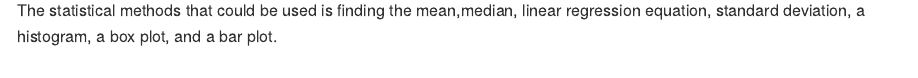
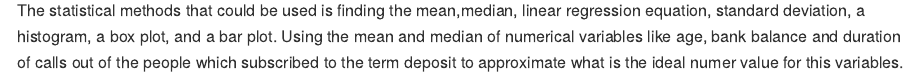
Before and after one commit to ids-s1-21/project-Conqeurors, an R Markdown document (proposal/proposal.Rmd): the page in a window 1100 px wide, from 1780 px down. Rendered offline with R 4.5, knitr and Pandoc, with nearby package versions; some code elsewhere in the file could not run offline; long lines of code are wrapped.

Commit message:
section 3

````diff
--- a/proposal/proposal.Rmd
+++ b/proposal/proposal.Rmd
@@ -72,3 +72,4 @@ banking %>%
 ggtitle("Relationship between Balance and if the client subscribed to the term deposit") + xlab("Balance") + ylab("count")
 ```
 The statistical methods that could be used is finding the mean,median, linear regression equation, standard deviation, a histogram, a box plot, and a bar plot.
+Using the mean and median of numerical variables like age, bank balance and duration of calls out of the people which subscribed to the term deposit to approximate what is the ideal numer value for this variables.
````
Also changed, not shown: proposal/proposal.md.
